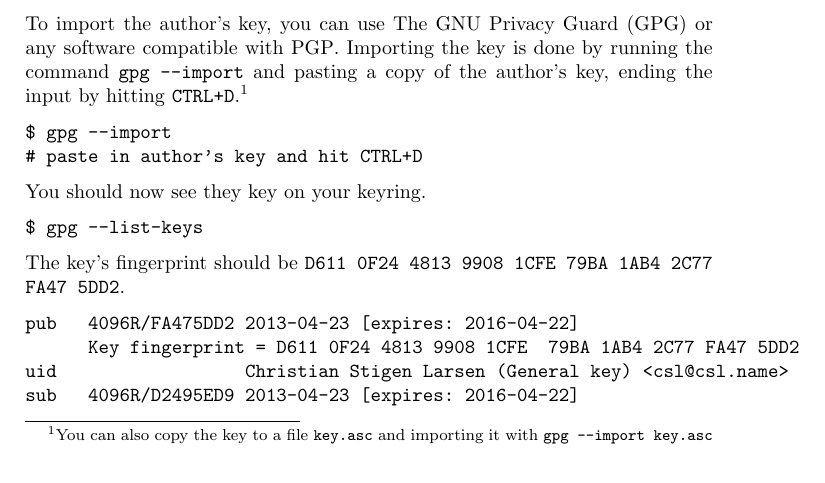
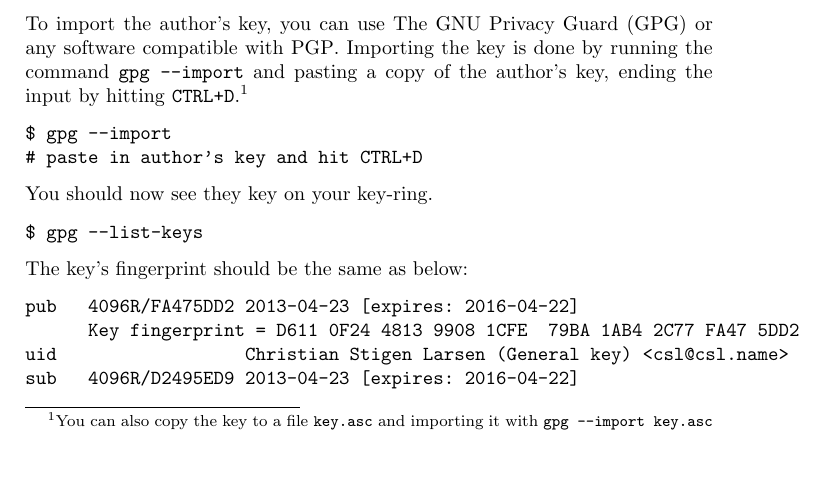
Before and after one commit to cslarsen/bachelor, a LaTeX thesis (thesis/thesis.tex, which reads thesis/appendix-mininet.tex): part of page 54 of 64, cut so that both start at the same text. Compiled offline with pdfLaTeX.

Commit message:
Fixed signature text

```diff
--- a/thesis/appendix-mininet.tex
+++ b/thesis/appendix-mininet.tex
@@ -30,21 +30,20 @@
 \texttt{gpg --import} and pasting a copy of the author's key, ending the
 input by hitting \texttt{CTRL+D}.\footnote{You can also copy the key to a
   file \texttt{key.asc} and importing it with \texttt{gpg --import key.asc}}
-
+%
 \begin{Verbatim}
 $ gpg --import
 # paste in author's key and hit CTRL+D
 \end{Verbatim}
-
-You should now see they key on your keyring.
-
+%
+You should now see they key on your key-ring.
+%
 \begin{Verbatim}
 $ gpg --list-keys
 \end{Verbatim}
-
-The key's fingerprint should be \texttt{D611 0F24 4813 9908 1CFE  79BA 1AB4
-  2C77 FA47 5DD2}.
-
+%
+The key's fingerprint should be the same as below:
+%
 \begin{lstlisting}[label={gpg:key.fingerprint}]
 pub   4096R/FA475DD2 2013-04-23 [expires: 2016-04-22]
       Key fingerprint = D611 0F24 4813 9908 1CFE  79BA 1AB4 2C77 FA47 5DD2
```
Also changed, not shown: thesis/Makefile, 1 other file.
